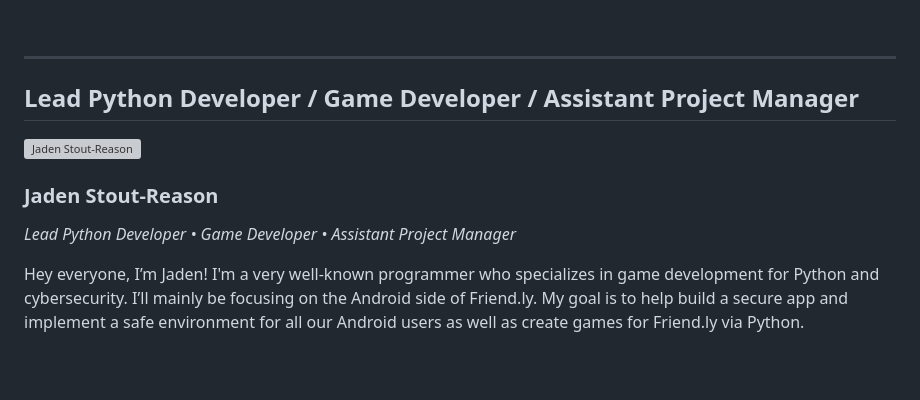
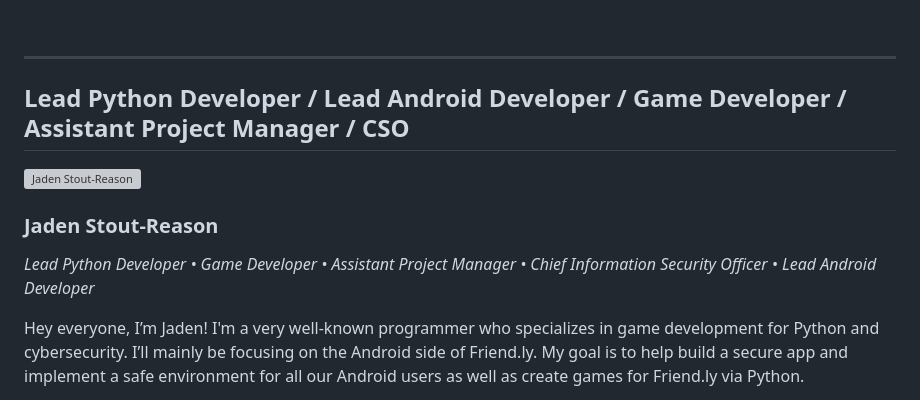
Before and after one commit to TechSavvy4822/Friend.ly, a Markdown page: README.md, the part around one of its changes. Rendered like a GitHub page; blank space fills up the shorter version; grey boxes are pictures that could not be loaded.

```diff
--- a/README.md
+++ b/README.md
@@ -108,13 +121,13 @@ Lorem ipsum dolor sit amet, consectetur adipiscing elit, sed do eiusmod tempor i
 <br clear="left"/>
 
 ---
-##  Lead Python Developer / Game Developer / Assistant Project Manager
+##  Lead Python Developer / Lead Android Developer / Game Developer / Assistant Project Manager / CSO
 <p align="left">
   <img src="assets/jaden_stout-reason.png" alt="Jaden Stout-Reason" width="200" height="300" align="left" style="border-radius: 50%; margin-right: 15px; box-shadow: 0px 2px 8px rgba(0,0,0,0.2);">
 </p>
 
 ### **Jaden Stout-Reason**
-*Lead Python Developer • Game Developer • Assistant Project Manager*
+*Lead Python Developer • Game Developer • Assistant Project Manager • Chief Information Security Officer • Lead Android Developer*
 
 Hey everyone, I’m Jaden! I'm a very well-known programmer who specializes in game development for Python and cybersecurity. I’ll mainly be focusing on the Android side of Friend.ly. My goal is to help build a secure app and implement a safe environment for all our Android users as well as create games for Friend.ly via Python.
 
```
Also changed, not shown: other parts of README.md (+46 -33 lines).
